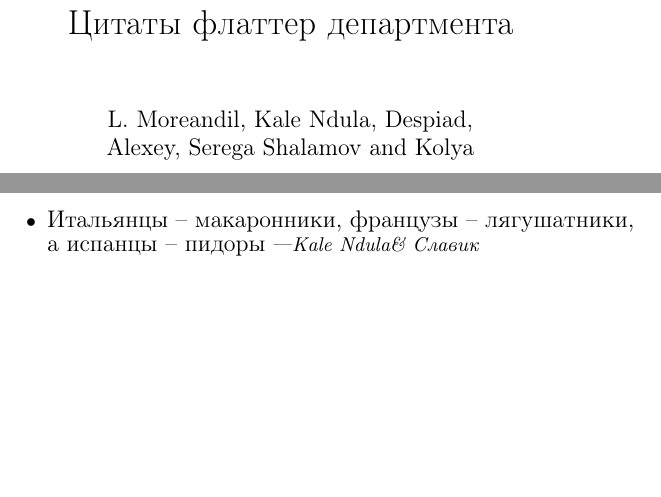
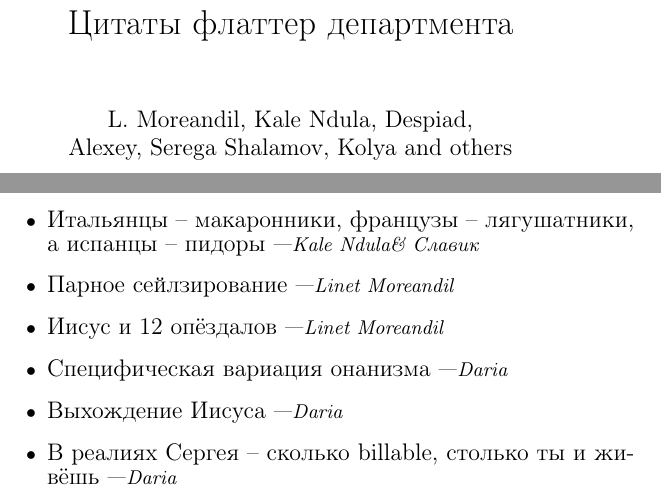
Before and after one commit to LinetCheese/flutter_department_quotebook, a LaTeX book (quotes.tex): two parts of pages 1 and 6 of 6, joined at a grey line, cut so that both start at the same text, the shorter picture padded with empty space. Compiled offline with pdfLaTeX.

Commit message:
More lol

```diff
--- a/quotes.tex
+++ b/quotes.tex
@@ -7,7 +7,7 @@
 \usepackage[a5paper]{geometry}
 
 \title{Цитаты флаттер департмента}
-\author{L. Moreandil, Kale Ndula, Despiad,\\ Alexey, Serega Shalamov and Kolya}
+\author{L. Moreandil, Kale Ndula, Despiad,\\ Alexey, Serega Shalamov, Kolya and others}
 \date{}
 
 % Entry item
@@ -105,6 +106,11 @@
 \item \entry{Мы -- там, а они -- там}{Карина}
 \item \entry{Лучше некрасиво, но работает, чем красиво, но не работает}{\kn}
 \item \entry{Итальянцы -- макаронники, французы -- лягушатники, а испанцы -- пидоры}{\kn \& Славик}
+\item \entry{Парное сейлзирование}{\lm}
+\item \entry{Иисус и 12 опёздалов}{\lm}
+\item \entry{Специфическая вариация онанизма}{Daria}
+\item \entry{Выхождение Иисуса}{Daria}
+\item \entry{В реалиях Сергея -- сколько billable, столько ты и живёшь}{Daria}
 
 \end{itemize}
 
```
Also changed, not shown: quotes.pdf, quotes.tex (1 more changed lines).
